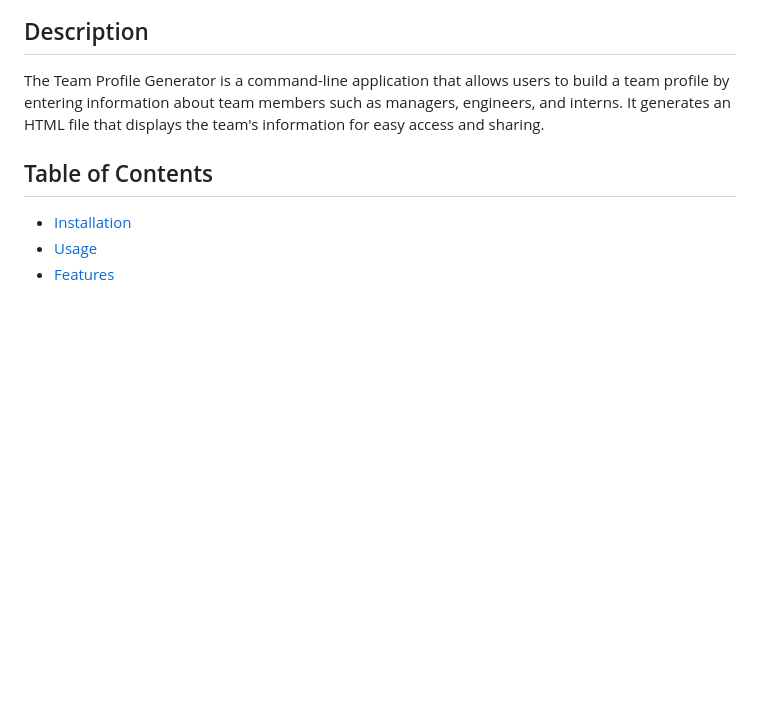
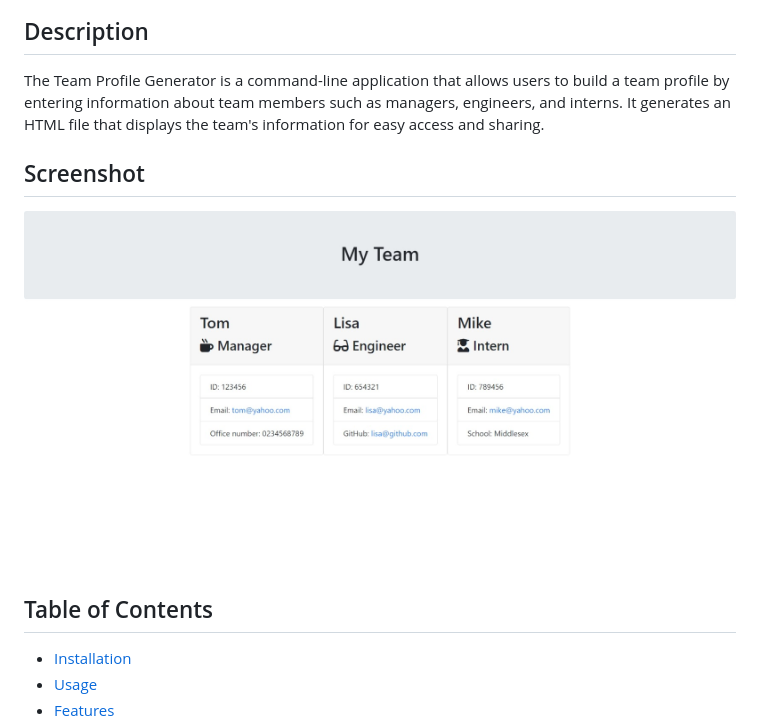
Before and after one commit to MiriamCristinaZ/Team-Profile-Generator, a Markdown page: README.md, the part around the change. Rendered like a GitHub page; pictures changed too: assets/Web capture_23-1-2024_205551_.jpeg (added); blank space fills up the shorter version.

Commit message:
screenshot to read me file

```diff
--- a/README.md
+++ b/README.md
@@ -3,6 +3,10 @@
 ## Description
 
 The Team Profile Generator is a command-line application that allows users to build a team profile by entering information about team members such as managers, engineers, and interns. It generates an HTML file that displays the team's information for easy access and sharing.
+
+## Screenshot
+
+![team-builder](assets/Web%20capture_23-1-2024_205551_.jpeg)
 
 ## Table of Contents
 
```
